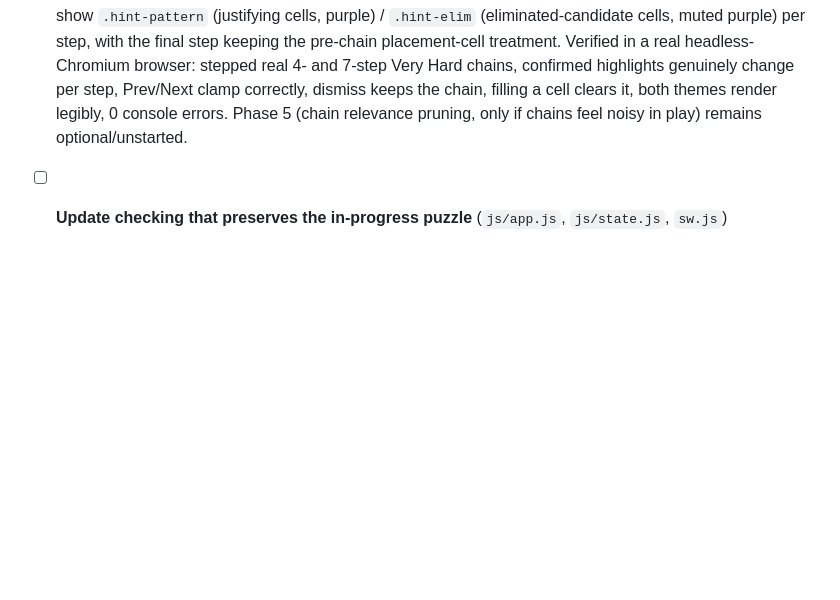
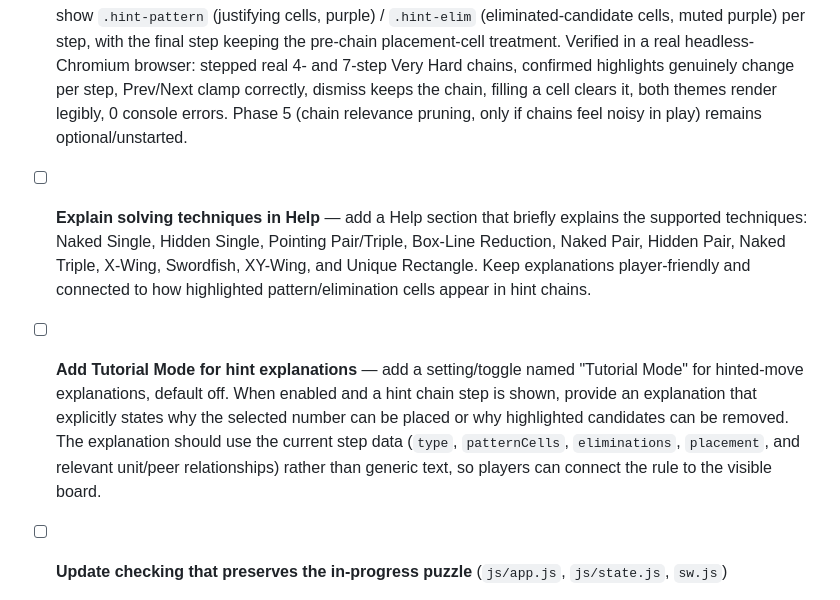
Before and after one commit to ShadowfootNZ/sudoku, a Markdown page: .claude/todo.md, the part around the change. Drawn GitHub-style; blank space fills up the shorter version.

Commit message:
Add Help section for solving techniques and Explain action for hints

```diff
--- a/.claude/todo.md
+++ b/.claude/todo.md
@@ -33,6 +33,10 @@
 - [ ] **Use the puzzle catalogue** — replace the live generator in `startNewGame()` with a random pick from the appropriate difficulty pool in `puzzles.json`. Fetch the file once on startup (or lazily on first new game) and cache it. Fall back to the current live generator if the fetch fails. Add `puzzles.json` to the SW cache assets list and the deploy workflow allowlist.
 
 - [x] **Hint chains — show the full technique chain, not just the final cell** — **DONE 2026-07-07**, all 4 phases (see `.claude/hint-chains-plan.md` for full results). `findHint()` returns `{ steps: [...] }`, the ordered chain of every technique from the current board to a placement; `state.js` tracks `hintChain`/`hintStep`; the pill is now a stepper — "‹ Step 2 of 4 — Hidden Pair ›" — with 44px Prev/Next buttons, and grid cells show `.hint-pattern` (justifying cells, purple) / `.hint-elim` (eliminated-candidate cells, muted purple) per step, with the final step keeping the pre-chain placement-cell treatment. Verified in a real headless-Chromium browser: stepped real 4- and 7-step Very Hard chains, confirmed highlights genuinely change per step, Prev/Next clamp correctly, dismiss keeps the chain, filling a cell clears it, both themes render legibly, 0 console errors. Phase 5 (chain relevance pruning, only if chains feel noisy in play) remains optional/unstarted.
+
+- [ ] **Explain solving techniques in Help** — add a Help section that briefly explains the supported techniques: Naked Single, Hidden Single, Pointing Pair/Triple, Box-Line Reduction, Naked Pair, Hidden Pair, Naked Triple, X-Wing, Swordfish, XY-Wing, and Unique Rectangle. Keep explanations player-friendly and connected to how highlighted pattern/elimination cells appear in hint chains.
+
+- [ ] **Add Tutorial Mode for hint explanations** — add a setting/toggle named "Tutorial Mode" for hinted-move explanations, default off. When enabled and a hint chain step is shown, provide an explanation that explicitly states why the selected number can be placed or why highlighted candidates can be removed. The explanation should use the current step data (`type`, `patternCells`, `eliminations`, `placement`, and relevant unit/peer relationships) rather than generic text, so players can connect the rule to the visible board.
 
 - [ ] **Update checking that preserves the in-progress puzzle** (`js/app.js`, `js/state.js`, `sw.js`)
 
```
